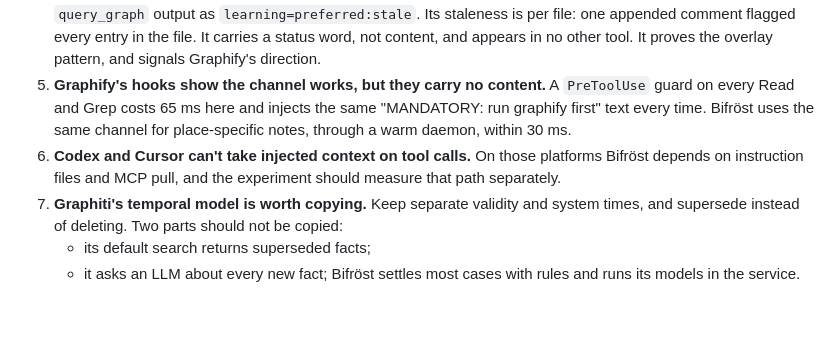
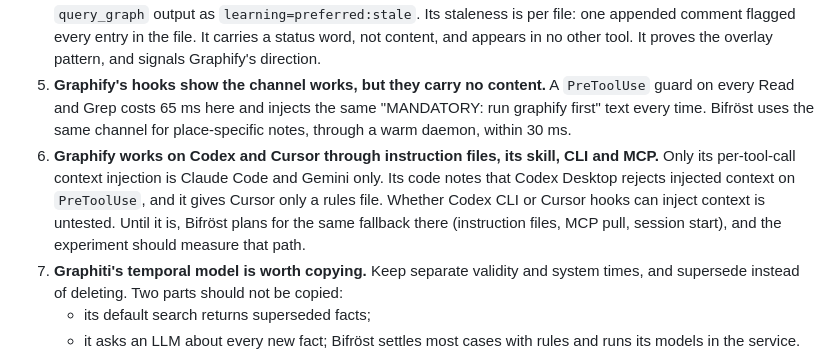
Before and after one commit to 20023136kelyan/agent-context-gateway, a Markdown page: docs/study/README.md, the part around the change. Drawn GitHub-style; blank space fills up the shorter version.

```diff
--- a/docs/study/README.md
+++ b/docs/study/README.md
@@ -18,7 +18,7 @@ Method: read both codebases end to end, run Graphify on this repository, and run
 3. **Graphify's communities are unstable.** Adding one 1-line function renumbered 263 nodes' communities. 436 of 1,383 nodes ended up in a community sharing less than half its members with their previous one. Communities can't be anchors.
 4. **Graphify already has a small work-memory overlay.** A sidecar keyed by node ID is merged into MCP `query_graph` output as `learning=preferred:stale`. Its staleness is per file: one appended comment flagged every entry in the file. It carries a status word, not content, and appears in no other tool. It proves the overlay pattern, and signals Graphify's direction.
 5. **Graphify's hooks show the channel works, but they carry no content.** A `PreToolUse` guard on every Read and Grep costs 65 ms here and injects the same "MANDATORY: run graphify first" text every time. Bifröst uses the same channel for place-specific notes, through a warm daemon, within 30 ms.
-6. **Codex and Cursor can't take injected context on tool calls.** On those platforms Bifröst depends on instruction files and MCP pull, and the experiment should measure that path separately.
+6. **Graphify works on Codex and Cursor through instruction files, its skill, CLI and MCP.** Only its per-tool-call context injection is Claude Code and Gemini only. Its code notes that Codex Desktop rejects injected context on `PreToolUse`, and it gives Cursor only a rules file. Whether Codex CLI or Cursor hooks can inject context is untested. Until it is, Bifröst plans for the same fallback there (instruction files, MCP pull, session start), and the experiment should measure that path.
 7. **Graphiti's temporal model is worth copying.** Keep separate validity and system times, and supersede instead of deleting. Two parts should not be copied:
    - its default search returns superseded facts;
    - it asks an LLM about every new fact; Bifröst settles most cases with rules and runs its models in the service.
```
Also changed, not shown: docs/study/bifrost-on-maps.md (+3 -3 lines).
